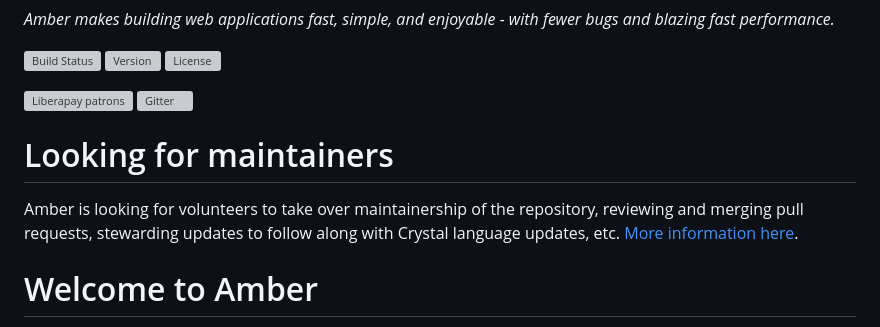
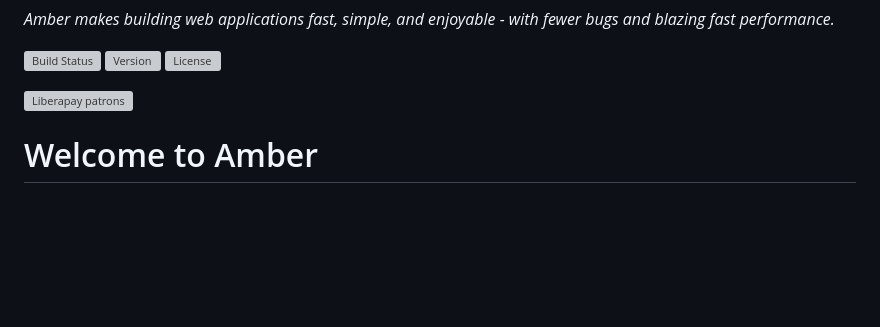
Before and after one commit to amberframework/amber, a Markdown page: README.md, the part around the change. Drawn GitHub-style; blank space fills up the shorter version; grey boxes are pictures that could not be loaded.

Commit message:
Update README.md
Removed the "Looking for maintainers" section

```diff
--- a/README.md
+++ b/README.md
@@ -9,11 +9,6 @@ _Amber makes building web applications fast, simple, and enjoyable - with fewer
 [![License](https://img.shields.io/github/license/amberframework/amber.svg)](https://github.com/amberframework/amber/blob/master/LICENSE)
 
 [![Liberapay patrons](https://img.shields.io/liberapay/patrons/amber-framework.svg?label=liberapay%20patrons)](https://liberapay.com/amber-framework/)
-[![Gitter](https://img.shields.io/gitter/room/amberframework/amber.svg)](https://gitter.im/amberframework/amber)
-
-# Looking for maintainers
-
-Amber is looking for volunteers to take over maintainership of the repository, reviewing and merging pull requests, stewarding updates to follow along with Crystal language updates, etc. [More information here](https://github.com/amberframework/amber/issues/1277).
 
 # Welcome to Amber
 
```
